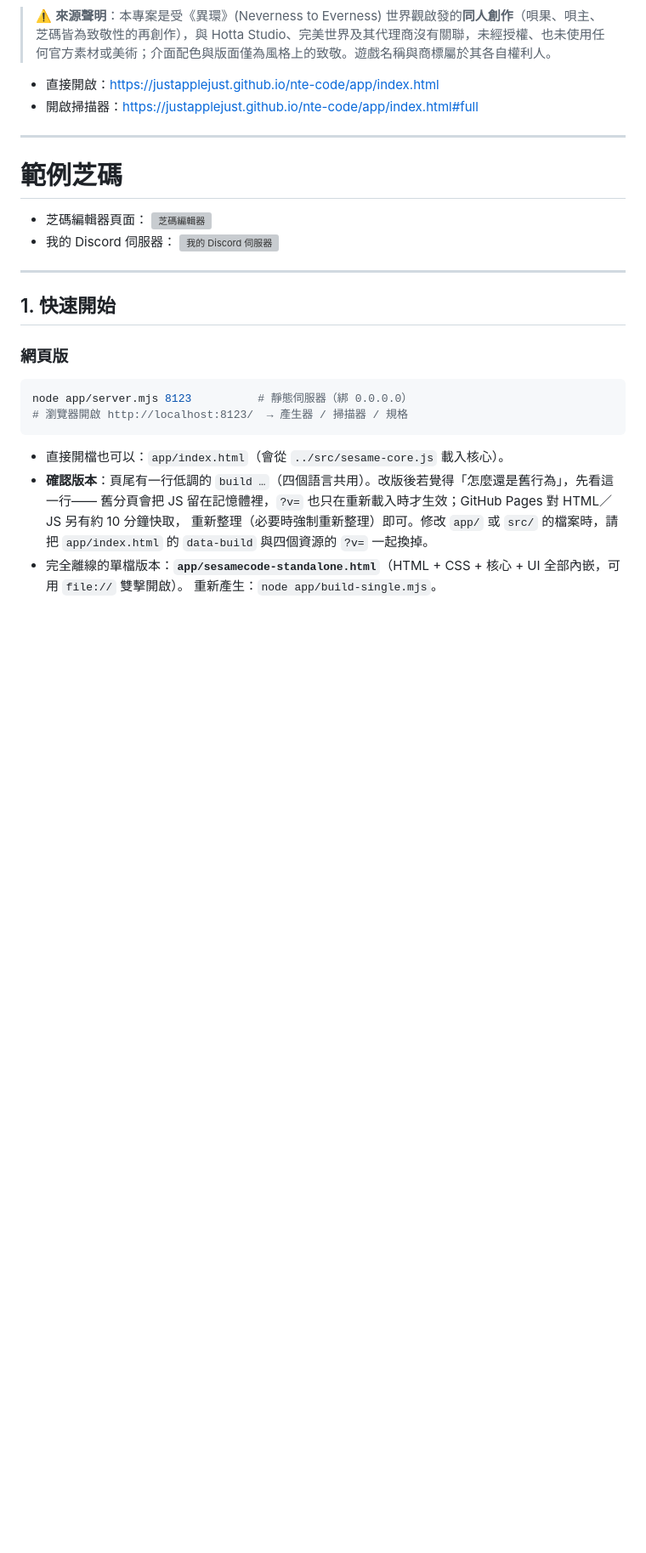
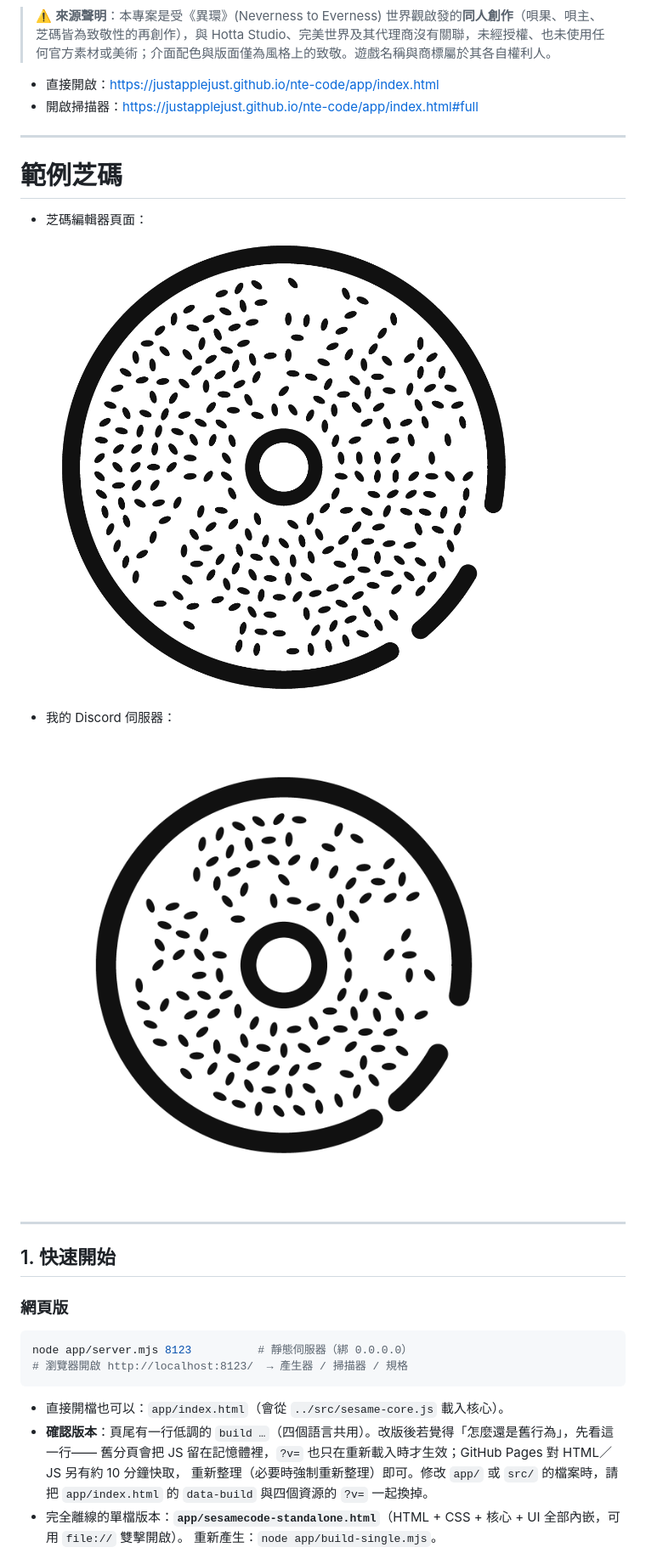
Before and after one commit to JustappleJust/nte-code, a Markdown page: README.md, the part around the change. Shown at 85% size. GitHub-like rendering; pictures changed too: docs/example-1.png (added), docs/example-2.png (added); blank space fills up the shorter version; grey boxes are pictures that could not be loaded.

Commit message:
update image

```diff
--- a/README.md
+++ b/README.md
@@ -22,9 +22,9 @@
 # 範例芝碼
 
 - 芝碼編輯器頁面：
-![芝碼編輯器](docs/example-1.svg)
+![芝碼編輯器](docs/example-1.png)
 - 我的 Discord 伺服器：
-![我的 Discord 伺服器](docs/example-2.svg)
+![我的 Discord 伺服器](docs/example-2.png)
 
 ---
 
```
